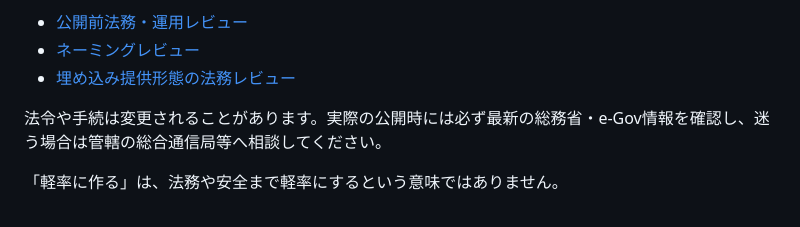
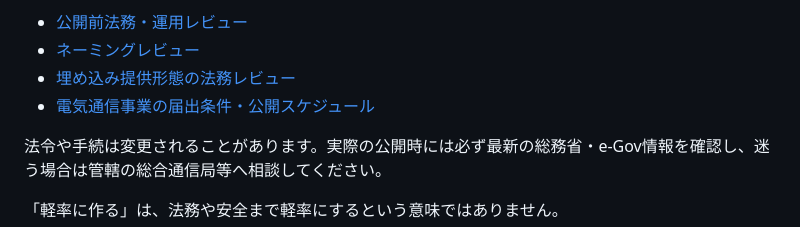
Before and after one commit to yo4e/nanne, a Markdown page: README.md, the part around the change. GitHub-like rendering.

Commit message:
docs: add telecom filing schedule

```diff
--- a/README.md
+++ b/README.md
@@ -129,6 +129,7 @@ URLを相手に渡す
 - [公開前法務・運用レビュー](./docs/LEGAL_REVIEW.md)
 - [ネーミングレビュー](./docs/NAMING_REVIEW.md)
 - [埋め込み提供形態の法務レビュー](./docs/EMBEDDING_LEGAL_REVIEW.md)
+- [電気通信事業の届出条件・公開スケジュール](./docs/TELECOM_FILING_SCHEDULE.md)
 
 法令や手続は変更されることがあります。実際の公開時には必ず最新の総務省・e-Gov情報を確認し、迷う場合は管轄の総合通信局等へ相談してください。
 
```
Also changed, not shown: docs/TELECOM_FILING_SCHEDULE.md (added, +156 -0 lines).
